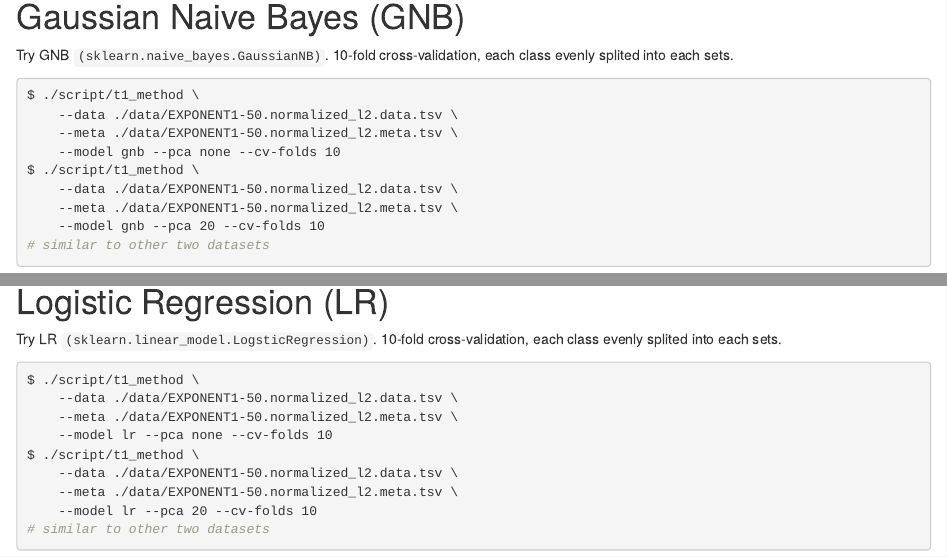
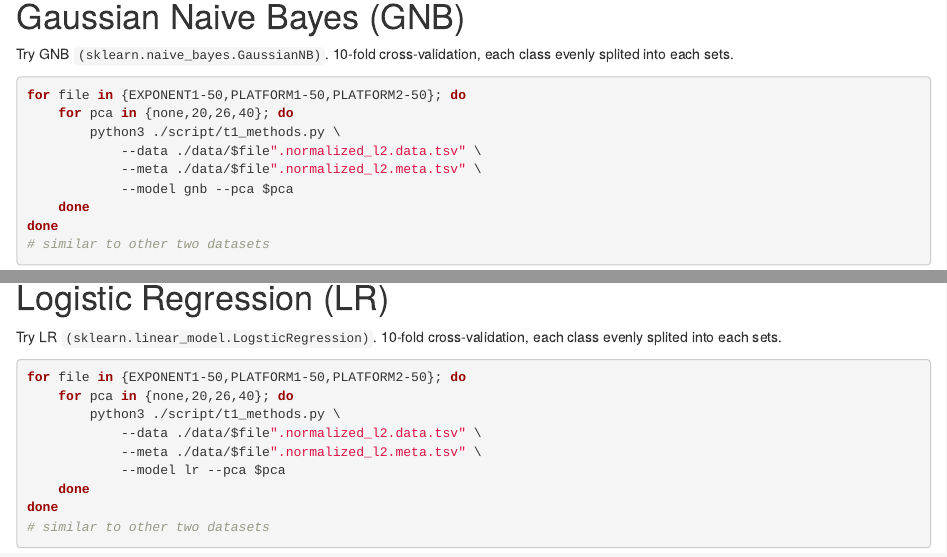
Before and after one commit to lguangyu/SCRSDimRedClassificationAndTwoStepModel, an R Markdown document (memo.Rmd): the page in a window 1100 px wide, from 1090 px down before the commit and from 1020 px down after it, so that both start at the same text, and a second part further down, joined at a grey line. Rendered offline with R 4.5, knitr and Pandoc, with nearby package versions.

Commit message:
added pca 26 and 40

````diff
--- a/memo.Rmd
+++ b/memo.Rmd
@@ -70,14 +66,14 @@ Try GNB `(sklearn.naive_bayes.GaussianNB)`.
 10-fold cross-validation, each class evenly splited into each sets.
 
 ```bash
-$ ./script/t1_method \
-	--data ./data/EXPONENT1-50.normalized_l2.data.tsv \
-	--meta ./data/EXPONENT1-50.normalized_l2.meta.tsv \
-	--model gnb --pca none --cv-folds 10
-$ ./script/t1_method \
-	--data ./data/EXPONENT1-50.normalized_l2.data.tsv \
-	--meta ./data/EXPONENT1-50.normalized_l2.meta.tsv \
-	--model gnb --pca 20 --cv-folds 10
+for file in {EXPONENT1-50,PLATFORM1-50,PLATFORM2-50}; do
+	for pca in {none,20,26,40}; do
+		python3 ./script/t1_methods.py \
+			--data ./data/$file".normalized_l2.data.tsv" \
+			--meta ./data/$file".normalized_l2.meta.tsv" \
+			--model gnb --pca $pca
+	done
+done
 # similar to other two datasets
 ```
 
@@ -103,14 +105,14 @@ Try LR `(sklearn.linear_model.LogsticRegression)`.
 10-fold cross-validation, each class evenly splited into each sets.
 
 ```bash
-$ ./script/t1_method \
-	--data ./data/EXPONENT1-50.normalized_l2.data.tsv \
-	--meta ./data/EXPONENT1-50.normalized_l2.meta.tsv \
-	--model lr --pca none --cv-folds 10
-$ ./script/t1_method \
-	--data ./data/EXPONENT1-50.normalized_l2.data.tsv \
-	--meta ./data/EXPONENT1-50.normalized_l2.meta.tsv \
-	--model lr --pca 20 --cv-folds 10
+for file in {EXPONENT1-50,PLATFORM1-50,PLATFORM2-50}; do
+	for pca in {none,20,26,40}; do
+		python3 ./script/t1_methods.py \
+			--data ./data/$file".normalized_l2.data.tsv" \
+			--meta ./data/$file".normalized_l2.meta.tsv" \
+			--model lr --pca $pca
+	done
+done
 # similar to other two datasets
 ```
 
--- a/script/t1_methods.py
+++ b/script/t1_methods.py
@@ -20,5 +20,5 @@ def get_args():
 	ap.add_argument("--model", type = str, required = True,
 		choices = ["gnb", "lr"],
 		help = "choice of fitting model (required)")
-	ap.add_argument("--pca", type = str, default = "none",
+	ap.add_argument("--pca", type = str, metavar = "int|none", default = "none",
 		help = "apply dimension reduction with PCA (none or any positive integer, default: none)")
````
Also changed, not shown: memo.Rmd (30 more changed lines), script/t1_methods.py (2 more changed lines), 1 other file.
